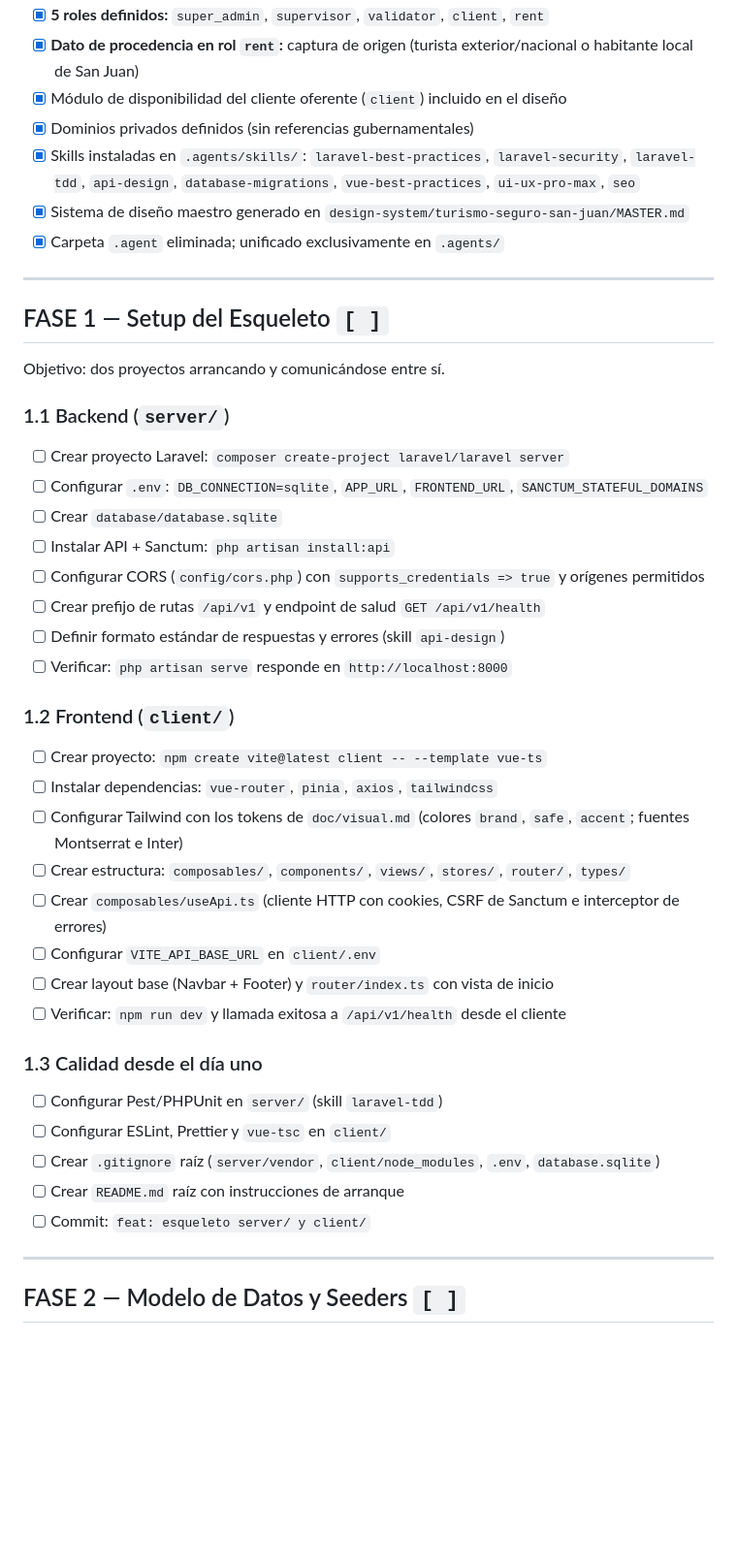
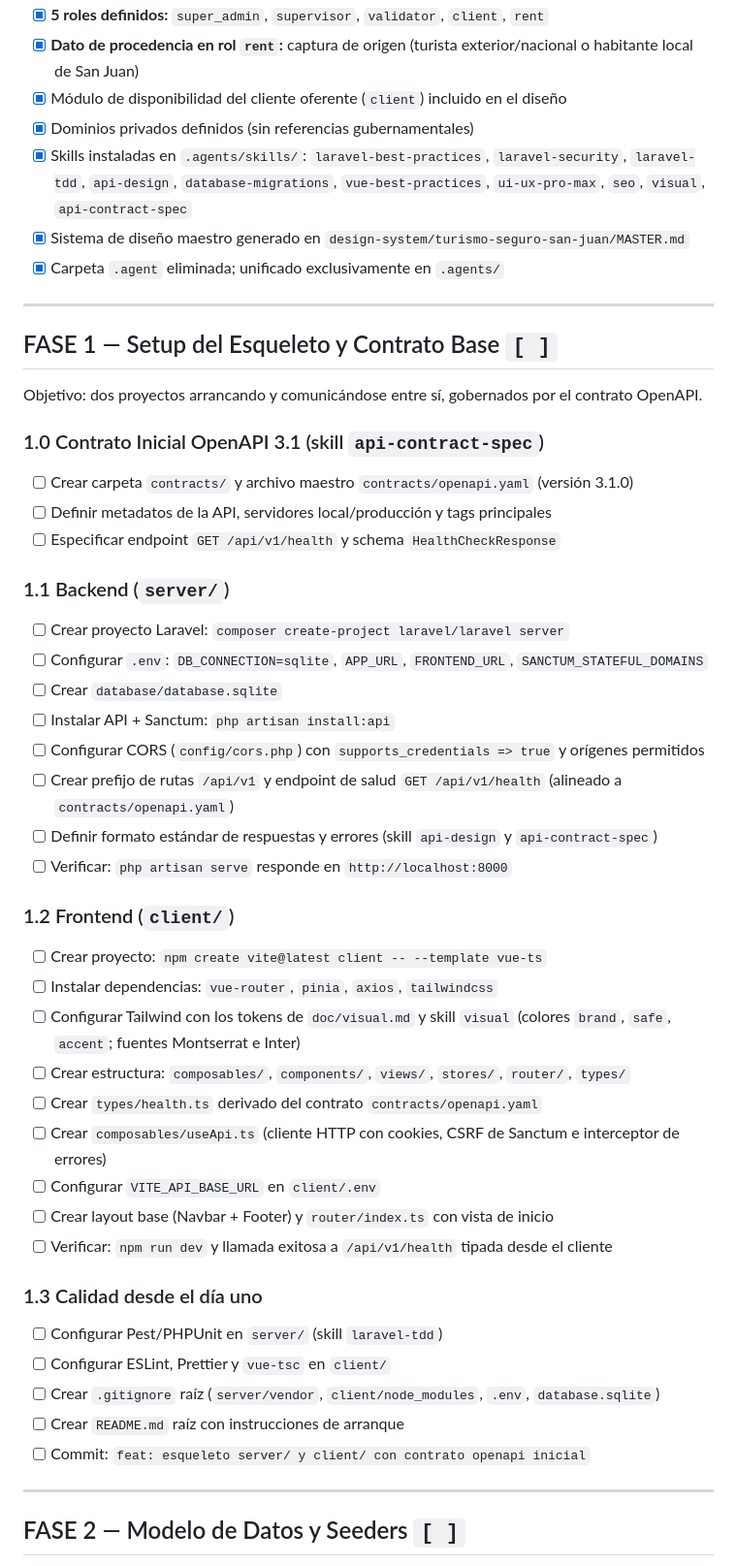
Before and after one commit to Noodle1981/ts_turismoseguro, a Markdown page: doc/implementacion.md, the part around the change. Shown at 97% size. GitHub-like rendering; blank space fills up the shorter version.

Commit message:
feat(skills): add api-contract-spec skill and update implementacion.md with openapi contract-first governance

```diff
--- a/doc/implementacion.md
+++ b/doc/implementacion.md
@@ -55,15 +55,20 @@ Objetivo: dejar definido el *qué* y el *cómo* antes de escribir código.
 - [x] **Dato de procedencia en rol `rent`:** captura de origen (turista exterior/nacional o habitante local de San Juan)
 - [x] Módulo de disponibilidad del cliente oferente (`client`) incluido en el diseño
 - [x] Dominios privados definidos (sin referencias gubernamentales)
-- [x] Skills instaladas en `.agents/skills/`: `laravel-best-practices`, `laravel-security`, `laravel-tdd`, `api-design`, `database-migrations`, `vue-best-practices`, `ui-ux-pro-max`, `seo`
+- [x] Skills instaladas en `.agents/skills/`: `laravel-best-practices`, `laravel-security`, `laravel-tdd`, `api-design`, `database-migrations`, `vue-best-practices`, `ui-ux-pro-max`, `seo`, `visual`, `api-contract-spec`
 - [x] Sistema de diseño maestro generado en `design-system/turismo-seguro-san-juan/MASTER.md`
 - [x] Carpeta `.agent` eliminada; unificado exclusivamente en `.agents/`
 
 ---
 
-## FASE 1 — Setup del Esqueleto `[ ]`
+## FASE 1 — Setup del Esqueleto y Contrato Base `[ ]`
 
-Objetivo: dos proyectos arrancando y comunicándose entre sí.
+Objetivo: dos proyectos arrancando y comunicándose entre sí, gobernados por el contrato OpenAPI.
+
+### 1.0 Contrato Inicial OpenAPI 3.1 (skill `api-contract-spec`)
+- [ ] Crear carpeta `contracts/` y archivo maestro `contracts/openapi.yaml` (versión 3.1.0)
+- [ ] Definir metadatos de la API, servidores local/producción y tags principales
+- [ ] Especificar endpoint `GET /api/v1/health` y schema `HealthCheckResponse`
 
 ### 1.1 Backend (`server/`)
 - [ ] Crear proyecto Laravel: `composer create-project laravel/laravel server`
@@ -71,26 +76,27 @@ Objetivo: dos proyectos arrancando y comunicándose entre sí.
 - [ ] Crear `database/database.sqlite`
 - [ ] Instalar API + Sanctum: `php artisan install:api`
 - [ ] Configurar CORS (`config/cors.php`) con `supports_credentials => true` y orígenes permitidos
-- [ ] Crear prefijo de rutas `/api/v1` y endpoint de salud `GET /api/v1/health`
-- [ ] Definir formato estándar de respuestas y errores (skill `api-design`)
+- [ ] Crear prefijo de rutas `/api/v1` y endpoint de salud `GET /api/v1/health` (alineado a `contracts/openapi.yaml`)
+- [ ] Definir formato estándar de respuestas y errores (skill `api-design` y `api-contract-spec`)
 - [ ] Verificar: `php artisan serve` responde en `http://localhost:8000`
 
 ### 1.2 Frontend (`client/`)
 - [ ] Crear proyecto: `npm create vite@latest client -- --template vue-ts`
 - [ ] Instalar dependencias: `vue-router`, `pinia`, `axios`, `tailwindcss`
-- [ ] Configurar Tailwind con los tokens de `doc/visual.md` (colores `brand`, `safe`, `accent`; fuentes Montserrat e Inter)
+- [ ] Configurar Tailwind con los tokens de `doc/visual.md` y skill `visual` (colores `brand`, `safe`, `accent`; fuentes Montserrat e Inter)
 - [ ] Crear estructura: `composables/`, `components/`, `views/`, `stores/`, `router/`, `types/`
+- [ ] Crear `types/health.ts` derivado del contrato `contracts/openapi.yaml`
 - [ ] Crear `composables/useApi.ts` (cliente HTTP con cookies, CSRF de Sanctum e interceptor de errores)
 - [ ] Configurar `VITE_API_BASE_URL` en `client/.env`
 - [ ] Crear layout base (Navbar + Footer) y `router/index.ts` con vista de inicio
-- [ ] Verificar: `npm run dev` y llamada exitosa a `/api/v1/health` desde el cliente
+- [ ] Verificar: `npm run dev` y llamada exitosa a `/api/v1/health` tipada desde el cliente
 
 ### 1.3 Calidad desde el día uno
 - [ ] Configurar Pest/PHPUnit en `server/` (skill `laravel-tdd`)
 - [ ] Configurar ESLint, Prettier y `vue-tsc` en `client/`
 - [ ] Crear `.gitignore` raíz (`server/vendor`, `client/node_modules`, `.env`, `database.sqlite`)
 - [ ] Crear `README.md` raíz con instrucciones de arranque
-- [ ] Commit: `feat: esqueleto server/ y client/`
+- [ ] Commit: `feat: esqueleto server/ y client/ con contrato openapi inicial`
 
 ---
 
```
Also changed, not shown: 1 other file.
